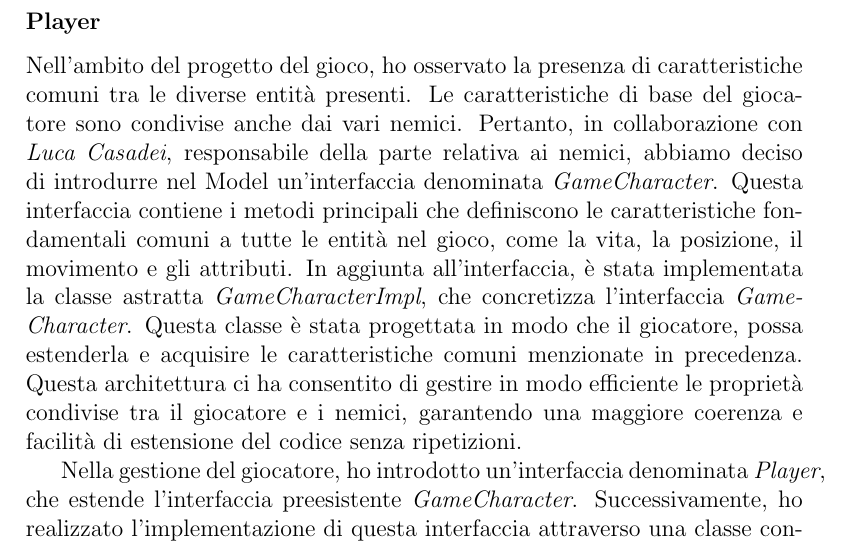
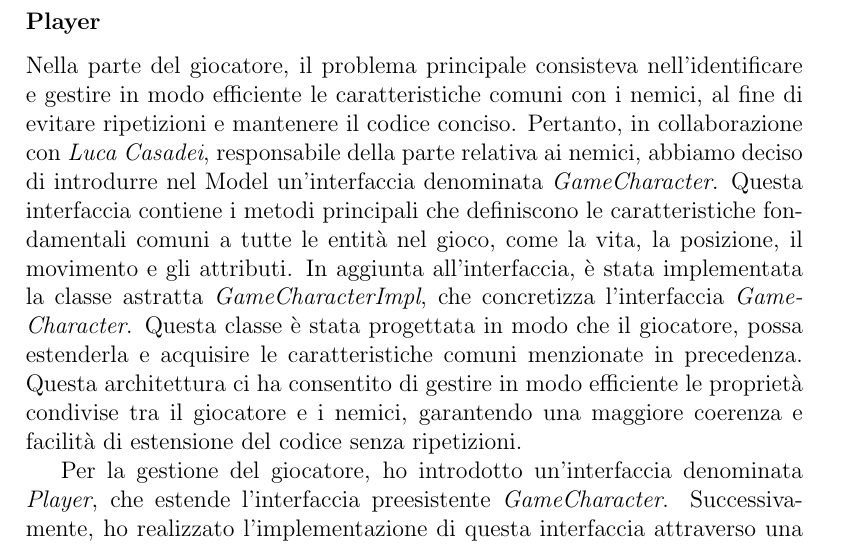
Before and after one commit to unibo-oop-projects/OOP23-Baldoni-Beylax-Casadei-MarcoMagnani03-Pazzaglia-exiled, a LaTeX document (docs/report.tex): part of page 15 of 32, cut so that both start at the same text. Compiled offline with pdfLaTeX.

Commit message:
Edit report.tex.

```diff
--- a/docs/report.tex
+++ b/docs/report.tex
@@ -188,11 +188,11 @@ Mi sono anche occupato della gestione del movimento del giocatore e delle altre
 Infine, ho implementato la gestione delle condizioni di chiusura del gioco(vittoria e game over), che includevano la definizione delle regole e dei possibili eventi che portavano al termine del gioco, nonché la gestione delle rispettive schermate, come la chiusura del gioco o la possibilità di riavviare una nuova partita.
 
 \subsubsection{Player}
-Nell'ambito del progetto del gioco, ho osservato la presenza di caratteristiche comuni tra le diverse entità presenti. Le caratteristiche di base del giocatore sono condivise anche dai vari nemici.
+Nella parte del giocatore, il problema principale consisteva nell'identificare e gestire in modo efficiente le caratteristiche comuni con i nemici, al fine di evitare ripetizioni e mantenere il codice conciso.
 Pertanto, in collaborazione con \textit{Luca Casadei}, responsabile della parte relativa ai nemici, abbiamo deciso di introdurre nel Model un'interfaccia denominata \textit{GameCharacter}. Questa interfaccia contiene i metodi principali che definiscono le caratteristiche fondamentali comuni a tutte le entità nel gioco, come la vita, la posizione, il movimento e gli attributi.
 In aggiunta all'interfaccia, è stata implementata la classe astratta \textit{GameCharacterImpl}, che concretizza l'interfaccia \textit{GameCharacter}. Questa classe è stata progettata in modo che il giocatore, possa estenderla e acquisire le caratteristiche comuni menzionate in precedenza. Questa architettura ci ha consentito di gestire in modo efficiente le proprietà condivise tra il giocatore e i nemici, garantendo una maggiore coerenza e facilità di estensione del codice senza ripetizioni.
 
-Nella gestione del giocatore, ho introdotto un'interfaccia denominata \textit{Player}, che estende l'interfaccia preesistente \textit{GameCharacter}. Successivamente, ho realizzato l'implementazione di questa interfaccia attraverso una classe concreta chiamata \textit{PlayerImpl}. Tale procedura mi ha consentito di definire un comportamento specifico, mantenendo al contempo la flessibilità per estendere e personalizzare le funzionalità di base fornite dall'interfaccia \textit{GameCharacter}.
+Per la gestione del giocatore, ho introdotto un'interfaccia denominata \textit{Player}, che estende l'interfaccia preesistente \textit{GameCharacter}. Successivamente, ho realizzato l'implementazione di questa interfaccia attraverso una classe concreta chiamata \textit{PlayerImpl}. Tale procedura mi ha consentito di definire un comportamento specifico, mantenendo al contempo la flessibilità per estendere e personalizzare le funzionalità di base fornite dall'interfaccia \textit{GameCharacter}.
 
 \begin{figure}[H]
 	\centering
```
